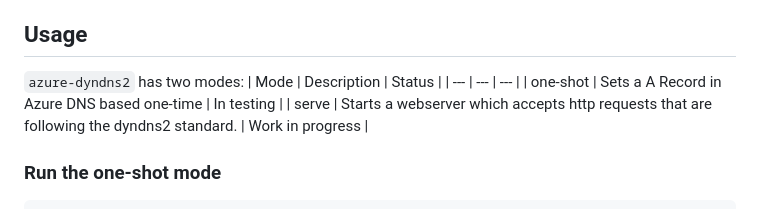
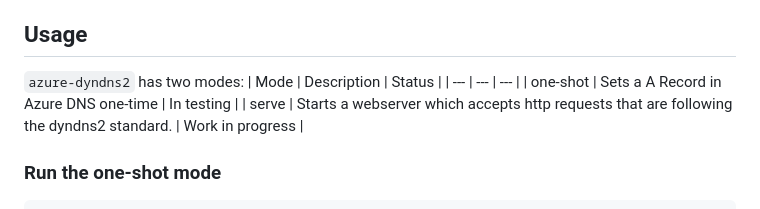
Before and after one commit to JannoTjarks/azure-dyndns2, a Markdown page: README.md, the part around the change. Drawn GitHub-style.

Commit message:
docs: remove typo in Readme

```diff
--- a/README.md
+++ b/README.md
@@ -16,7 +16,7 @@ Using a web API instead of a command line tool allows for greater flexibility an
 `azure-dyndns2` has two modes:
 | Mode | Description | Status |
 | --- | --- | --- |
-| one-shot | Sets a A Record in Azure DNS based one-time | In testing |
+| one-shot | Sets a A Record in Azure DNS one-time | In testing |
 | serve | Starts a webserver which accepts http requests that are following the dyndns2 standard. | Work in progress |
 
 ### Run the one-shot mode
```
